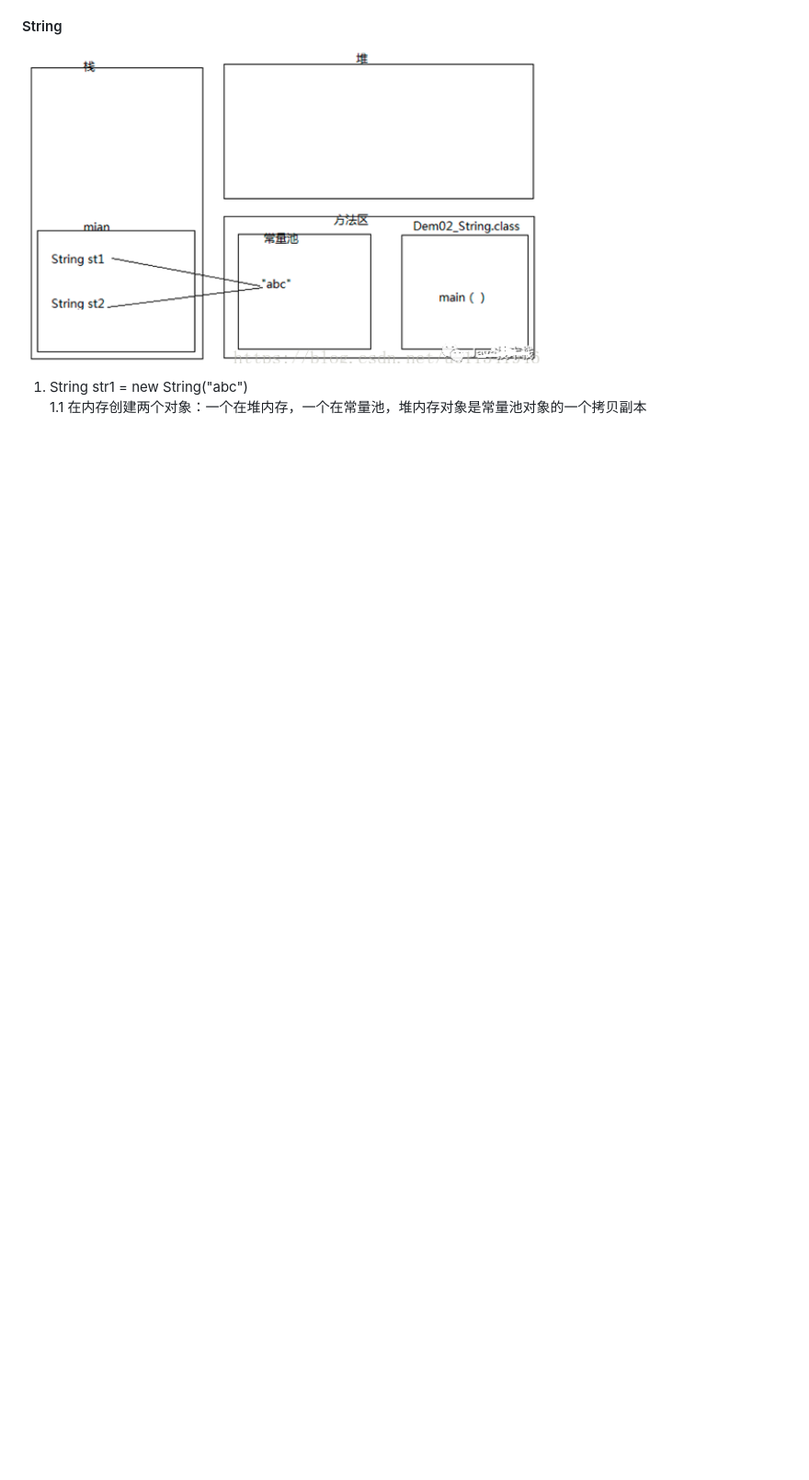
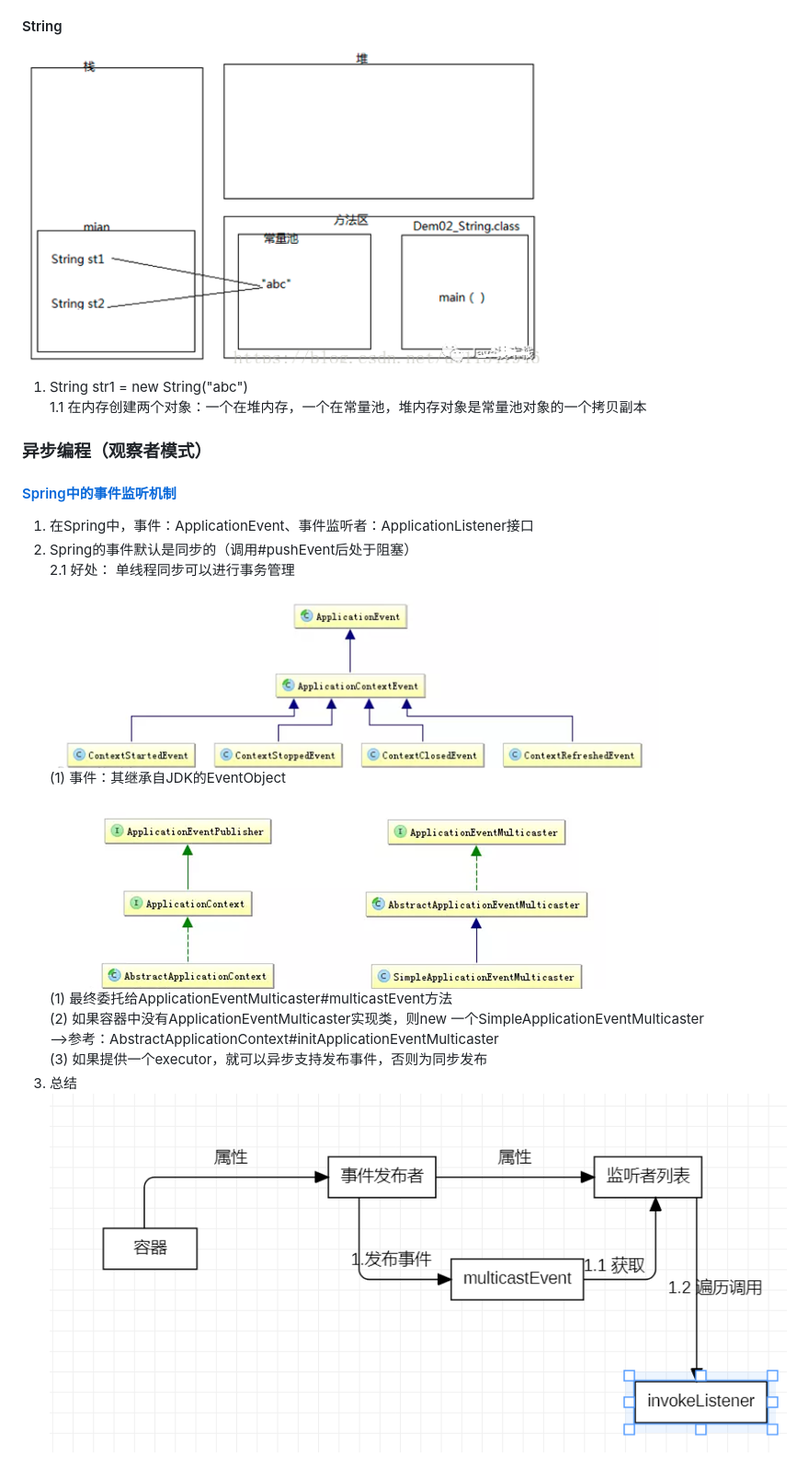
Before and after one commit to snails-Jie/algorithm-implementation, a Markdown page: README.md, the part around the change. Shown at 92% size. GitHub-like rendering; pictures changed too: img/spring事件发布者.png (added), img/spring事件类图.png (added), img/事件发布流程图.png (added); blank space fills up the shorter version.

```diff
--- a/README.md
+++ b/README.md
@@ -42,3 +42,19 @@
 ![](img/string常量池.png)
 1. String str1 = new String("abc") <br/>
   1.1 在内存创建两个对象：一个在堆内存，一个在常量池，堆内存对象是常量池对象的一个拷贝副本
+
+
+### 异步编程（观察者模式）
+#### [Spring中的事件监听机制](https://segmentfault.com/a/1190000020967936)
+1. 在Spring中，事件：ApplicationEvent、事件监听者：ApplicationListener接口
+2. Spring的事件默认是同步的（调用#pushEvent后处于阻塞）<br/>
+   2.1 好处： 单线程同步可以进行事务管理
+![](img/spring事件类图.png)<br/>
+(1) 事件：其继承自JDK的EventObject<br/>
+![](img/spring事件发布者.png)<br/>
+(1) 最终委托给ApplicationEventMulticaster#multicastEvent方法<br/>
+(2) 如果容器中没有ApplicationEventMulticaster实现类，则new 一个SimpleApplicationEventMulticaster<br/>
+   -->参考：AbstractApplicationContext#initApplicationEventMulticaster<br/>
+(3) 如果提供一个executor，就可以异步支持发布事件，否则为同步发布<br/>
+3. 总结
+![](img/事件发布流程图.png)
```
Also changed, not shown: 5 other files.
